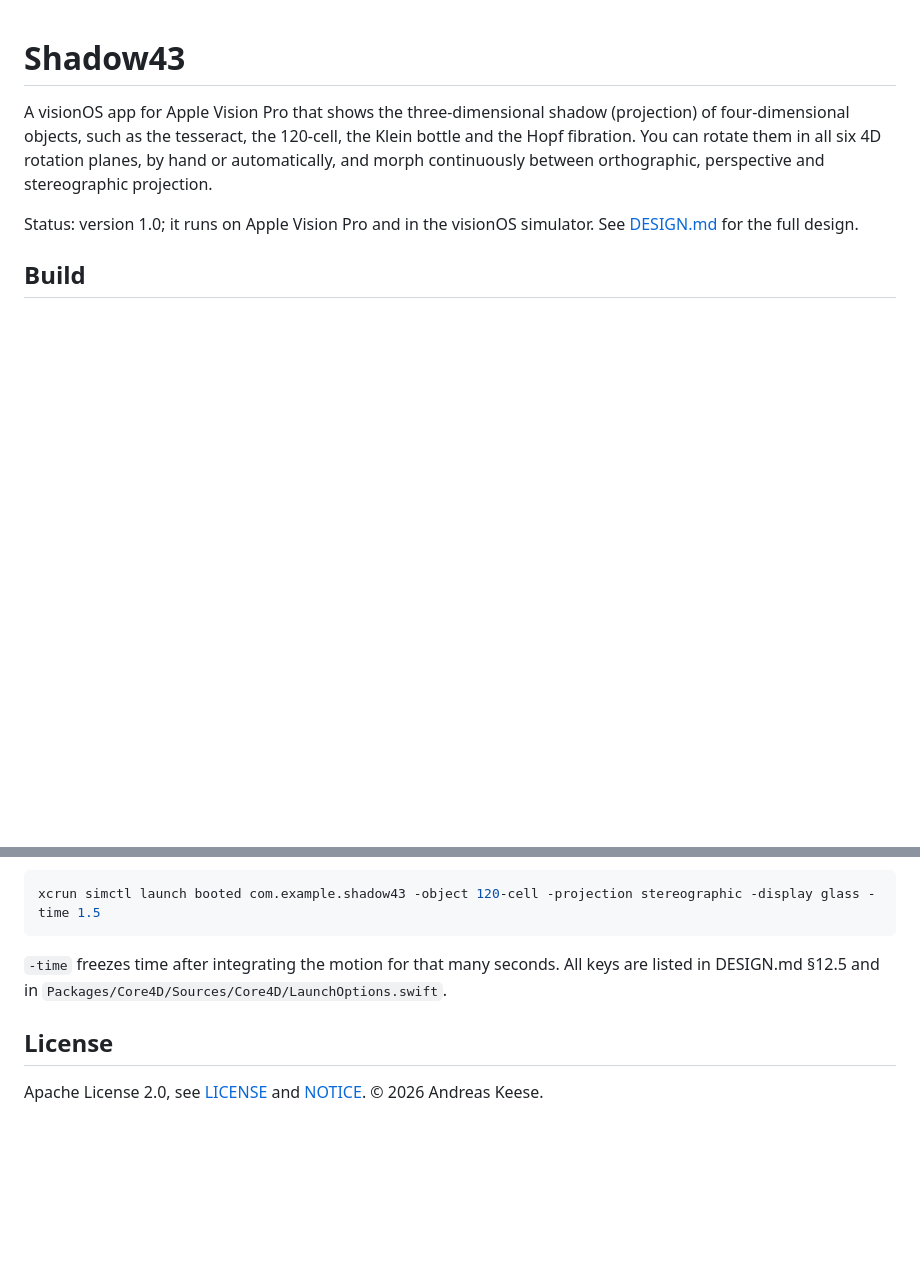
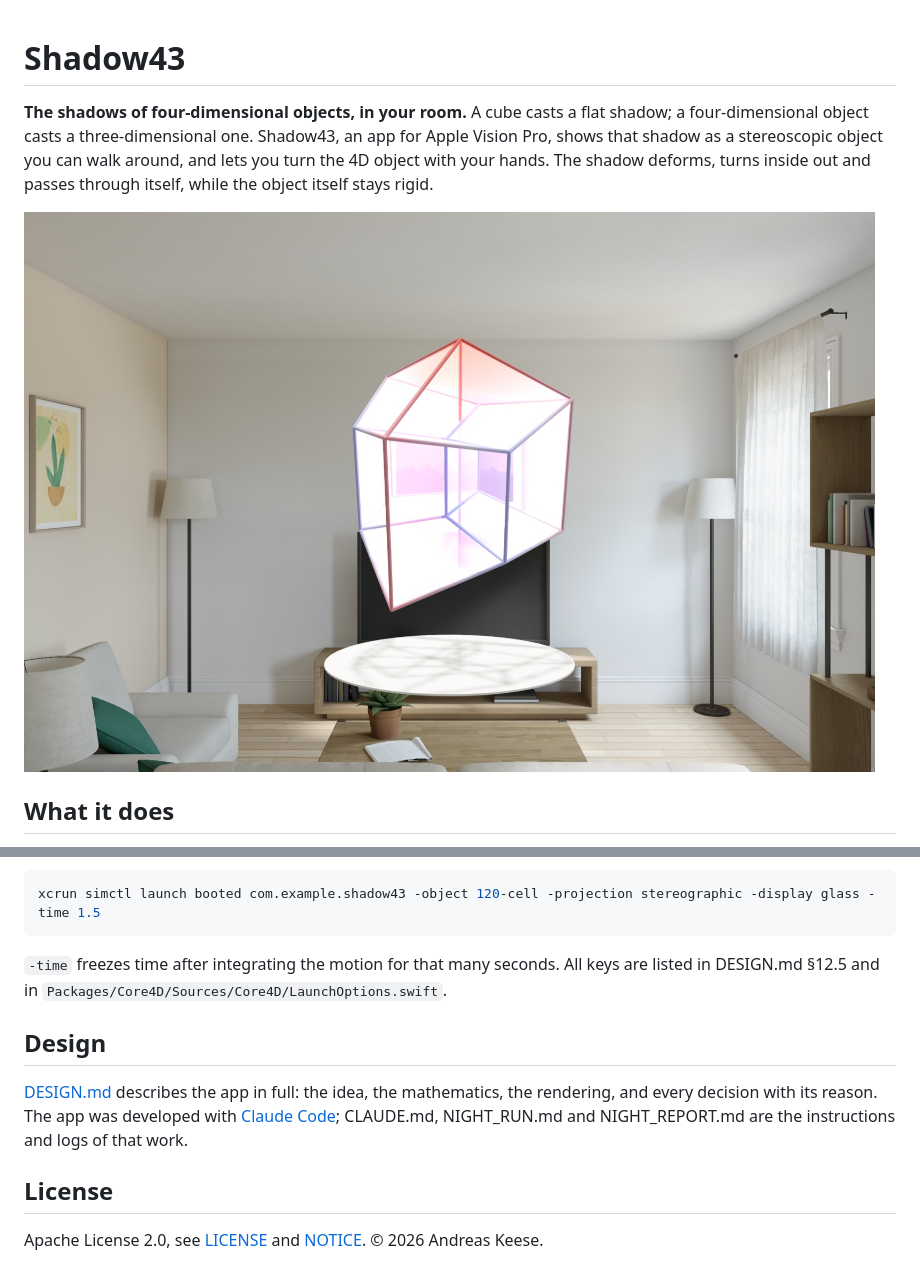
Before and after one commit to akeedev/Shadow43, a Markdown page: README.md, 2 parts joined by grey strips. GitHub-like rendering; pictures changed too: docs/screenshots/tesseract.jpg (added); blank space fills up the shorter version.

```diff
--- a/README.md
+++ b/README.md
@@ -1,12 +1,12 @@
 # Shadow43
 
-A visionOS app for Apple Vision Pro that shows the three-dimensional shadow (projection) of
-four-dimensional objects, such as the tesseract, the 120-cell, the Klein bottle and the Hopf
-fibration. You can rotate them in all six 4D rotation planes, by hand or automatically, and morph
-continuously between orthographic, perspective and stereographic projection.
+**The shadows of four-dimensional objects, in your room.** A cube casts a flat shadow; a
+four-dimensional object casts a three-dimensional one. Shadow43, an app for Apple Vision Pro, shows
+that shadow as a stereoscopic object you can walk around, and lets you turn the 4D object with your
+hands. The shadow deforms, turns inside out and passes through itself, while the object itself
+stays rigid.
 
-Status: version 1.0; it runs on Apple Vision Pro and in the visionOS simulator. See
-[DESIGN.md](DESIGN.md) for the full design.
+![The tesseract's shadow in perspective: a cube inside a cube, above the disc that catches the shadow of the shadow](docs/screenshots/tesseract.jpg)
 
-## Build
+## What it does
 
@@ -36,6 +60,13 @@ xcrun simctl launch booted com.example.shadow43 -object 120-cell -projection ste
 `-time` freezes time after integrating the motion for that many seconds. All keys are listed in
 DESIGN.md §12.5 and in `Packages/Core4D/Sources/Core4D/LaunchOptions.swift`.
 
+## Design
+
+[DESIGN.md](DESIGN.md) describes the app in full: the idea, the mathematics, the rendering, and
+every decision with its reason. The app was developed with
+[Claude Code](https://claude.com/claude-code); CLAUDE.md, NIGHT_RUN.md and NIGHT_REPORT.md are the
+instructions and logs of that work.
+
 ## License
 
 Apache License 2.0, see [LICENSE](LICENSE) and [NOTICE](NOTICE). © 2026 Andreas Keese.
```
Also changed, not shown: other parts of README.md (+25 -1 lines), DESIGN.md (+11 -16 lines), docs/screenshots/120-cell.jpg (added), docs/screenshots/24-cell.jpg (added), docs/screenshots/hopf-fibration.jpg (added), docs/screenshots/klein-bottle.jpg (added).
